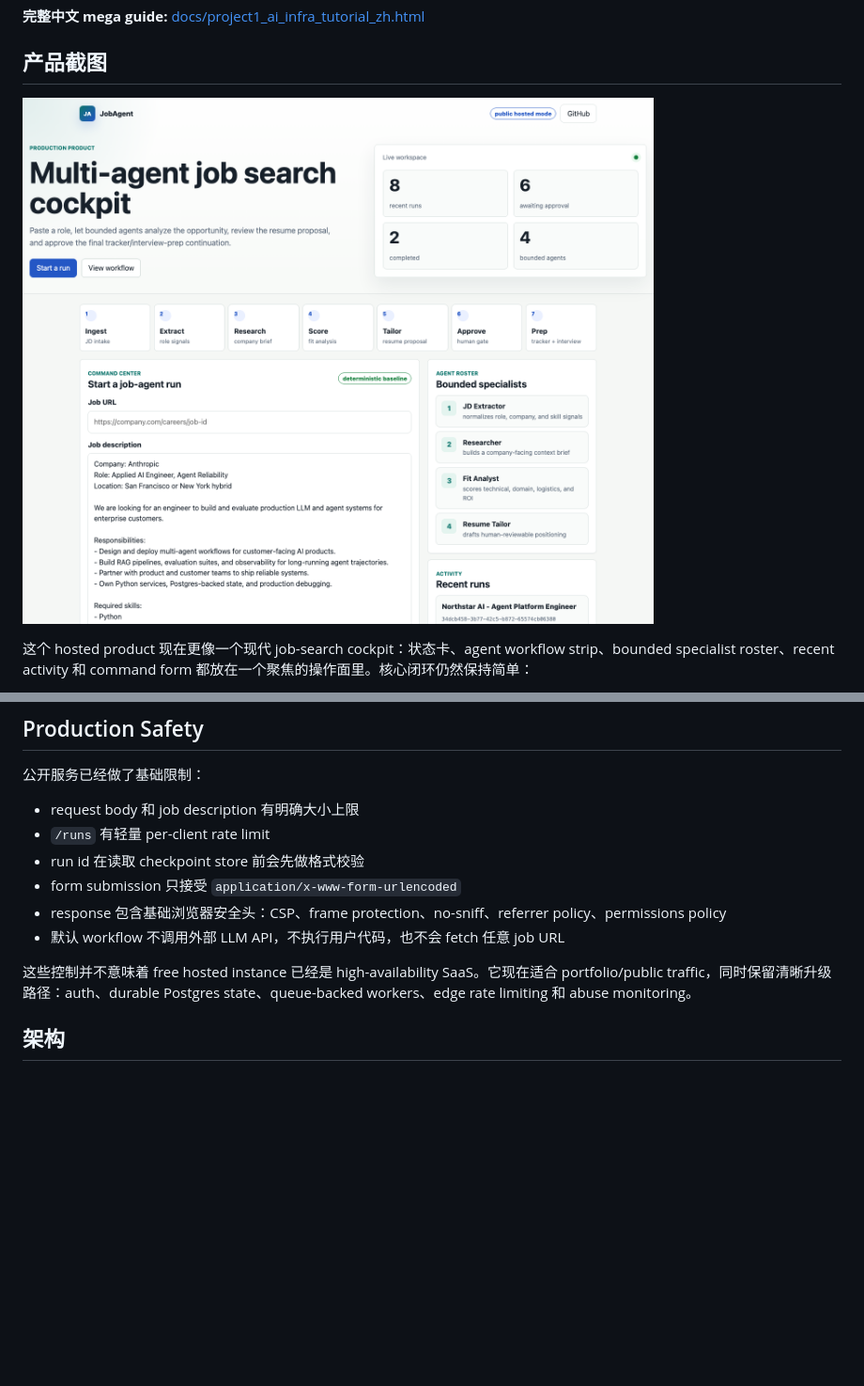
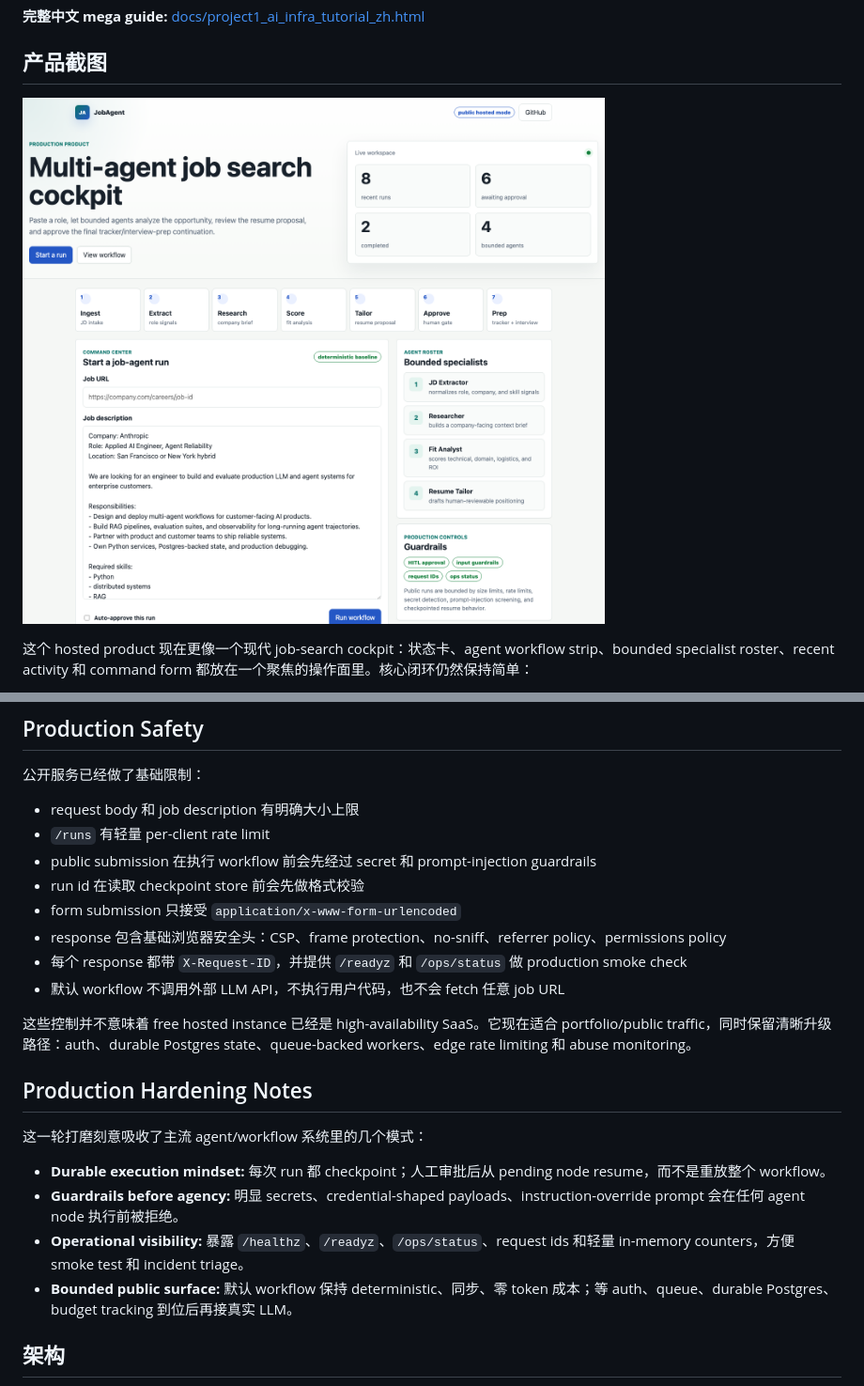
Before and after one commit to yanxuantong/multi-agent-job-search-platform, a Markdown page: README.zh.md, 2 parts joined by grey strips. Shown at 94% size. GitHub-like rendering; pictures changed too: docs/assets/readme/demo-home.png; blank space fills up the shorter version.

```diff
--- a/README.zh.md
+++ b/README.zh.md
@@ -95,12 +95,23 @@ uvicorn jobagent.web.app:app --reload
 
 - request body 和 job description 有明确大小上限
 - `/runs` 有轻量 per-client rate limit
+- public submission 在执行 workflow 前会先经过 secret 和 prompt-injection guardrails
 - run id 在读取 checkpoint store 前会先做格式校验
 - form submission 只接受 `application/x-www-form-urlencoded`
 - response 包含基础浏览器安全头：CSP、frame protection、no-sniff、referrer policy、permissions policy
+- 每个 response 都带 `X-Request-ID`，并提供 `/readyz` 和 `/ops/status` 做 production smoke check
 - 默认 workflow 不调用外部 LLM API，不执行用户代码，也不会 fetch 任意 job URL
 
 这些控制并不意味着 free hosted instance 已经是 high-availability SaaS。它现在适合 portfolio/public traffic，同时保留清晰升级路径：auth、durable Postgres state、queue-backed workers、edge rate limiting 和 abuse monitoring。
+
+## Production Hardening Notes
+
+这一轮打磨刻意吸收了主流 agent/workflow 系统里的几个模式：
+
+- **Durable execution mindset:** 每次 run 都 checkpoint；人工审批后从 pending node resume，而不是重放整个 workflow。
+- **Guardrails before agency:** 明显 secrets、credential-shaped payloads、instruction-override prompt 会在任何 agent node 执行前被拒绝。
+- **Operational visibility:** 暴露 `/healthz`、`/readyz`、`/ops/status`、request ids 和轻量 in-memory counters，方便 smoke test 和 incident triage。
+- **Bounded public surface:** 默认 workflow 保持 deterministic、同步、零 token 成本；等 auth、queue、durable Postgres、budget tracking 到位后再接真实 LLM。
 
 ## 架构
 
```
Also changed, not shown: README.md (+11 -0 lines), docs/assets/readme/demo-complete.png, docs/assets/readme/demo-review.png, 9 other files.
